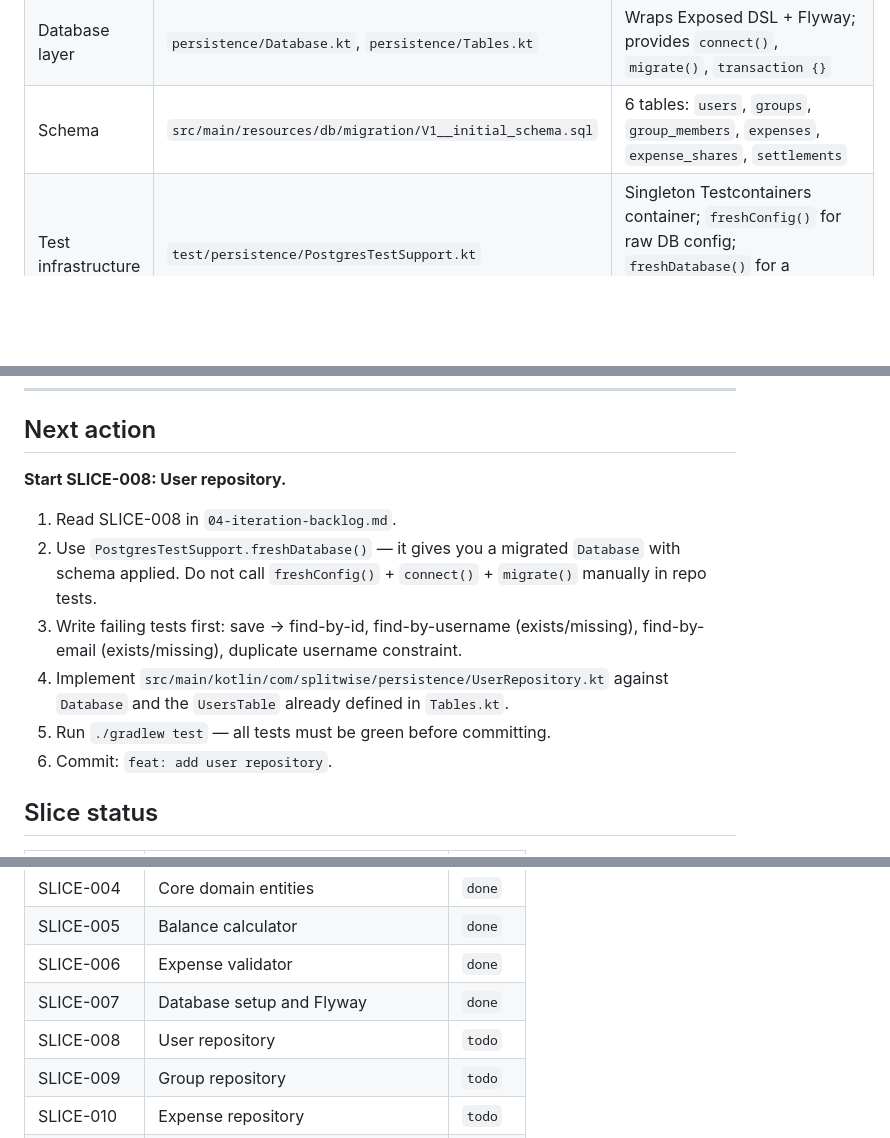
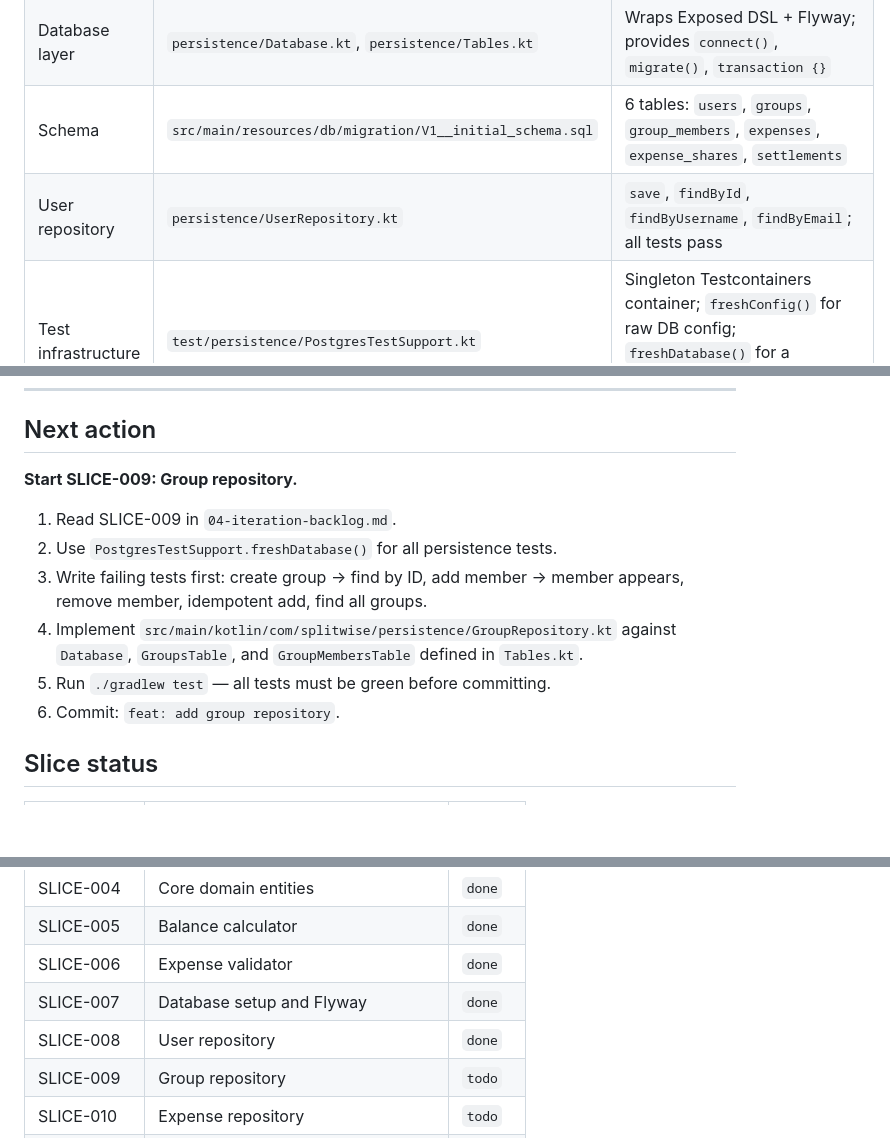
Before and after one commit to scalolli/splitwise-clone, a Markdown page: docs/http4k-rewrite/07-handoff.md, 3 parts joined by grey strips. GitHub-like rendering; blank space fills up the shorter version.

Commit message:
docs: update handoff for SLICE-008 completion

```diff
--- a/docs/http4k-rewrite/07-handoff.md
+++ b/docs/http4k-rewrite/07-handoff.md
@@ -16,6 +16,7 @@ The next agent (or human) picks up exactly from "Next action".
 | Business logic | `domain/BalanceCalculator.kt`, `domain/ExpenseValidator.kt` | Fully unit tested |
 | Database layer | `persistence/Database.kt`, `persistence/Tables.kt` | Wraps Exposed DSL + Flyway; provides `connect()`, `migrate()`, `transaction {}` |
 | Schema | `src/main/resources/db/migration/V1__initial_schema.sql` | 6 tables: `users`, `groups`, `group_members`, `expenses`, `expense_shares`, `settlements` |
+| User repository | `persistence/UserRepository.kt` | `save`, `findById`, `findByUsername`, `findByEmail`; all tests pass |
 | Test infrastructure | `test/persistence/PostgresTestSupport.kt` | Singleton Testcontainers container; `freshConfig()` for raw DB config; `freshDatabase()` for a migrated `Database` ready for repository tests |
 | DB smoke tests | `test/persistence/DatabaseIntegrationSmokeTest.kt` | Verifies connection and Flyway idempotency |
 | CI | `.github/workflows/kotlin.yml` | Runs `./gradlew test` on `ubuntu-latest` (Docker available); green |
@@ -27,14 +28,14 @@ The next agent (or human) picks up exactly from "Next action".
 
 ## Next action
 
-**Start SLICE-008: User repository.**
+**Start SLICE-009: Group repository.**
 
-1. Read SLICE-008 in `04-iteration-backlog.md`.
-2. Use `PostgresTestSupport.freshDatabase()` — it gives you a migrated `Database` with schema applied. Do not call `freshConfig()` + `connect()` + `migrate()` manually in repo tests.
-3. Write failing tests first: save → find-by-id, find-by-username (exists/missing), find-by-email (exists/missing), duplicate username constraint.
-4. Implement `src/main/kotlin/com/splitwise/persistence/UserRepository.kt` against `Database` and the `UsersTable` already defined in `Tables.kt`.
+1. Read SLICE-009 in `04-iteration-backlog.md`.
+2. Use `PostgresTestSupport.freshDatabase()` for all persistence tests.
+3. Write failing tests first: create group → find by ID, add member → member appears, remove member, idempotent add, find all groups.
+4. Implement `src/main/kotlin/com/splitwise/persistence/GroupRepository.kt` against `Database`, `GroupsTable`, and `GroupMembersTable` defined in `Tables.kt`.
 5. Run `./gradlew test` — all tests must be green before committing.
-6. Commit: `feat: add user repository`.
+6. Commit: `feat: add group repository`.
 
 ## Slice status
 
@@ -48,7 +49,7 @@ The next agent (or human) picks up exactly from "Next action".
 | SLICE-005 | Balance calculator | `done` |
 | SLICE-006 | Expense validator | `done` |
 | SLICE-007 | Database setup and Flyway | `done` |
-| SLICE-008 | User repository | `todo` |
+| SLICE-008 | User repository | `done` |
 | SLICE-009 | Group repository | `todo` |
 | SLICE-010 | Expense repository | `todo` |
 | SLICE-011 | Settlement repository | `todo` |
```
